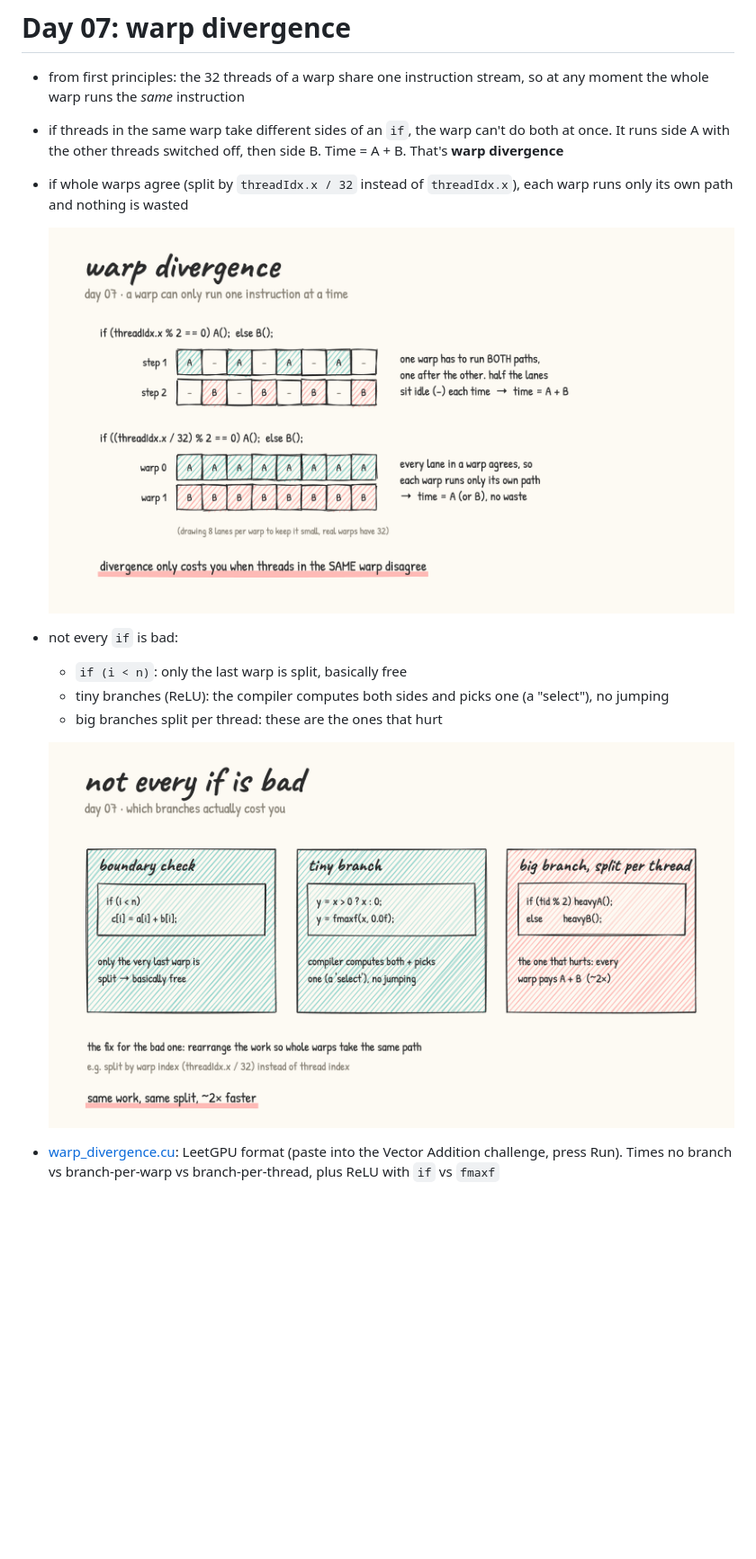
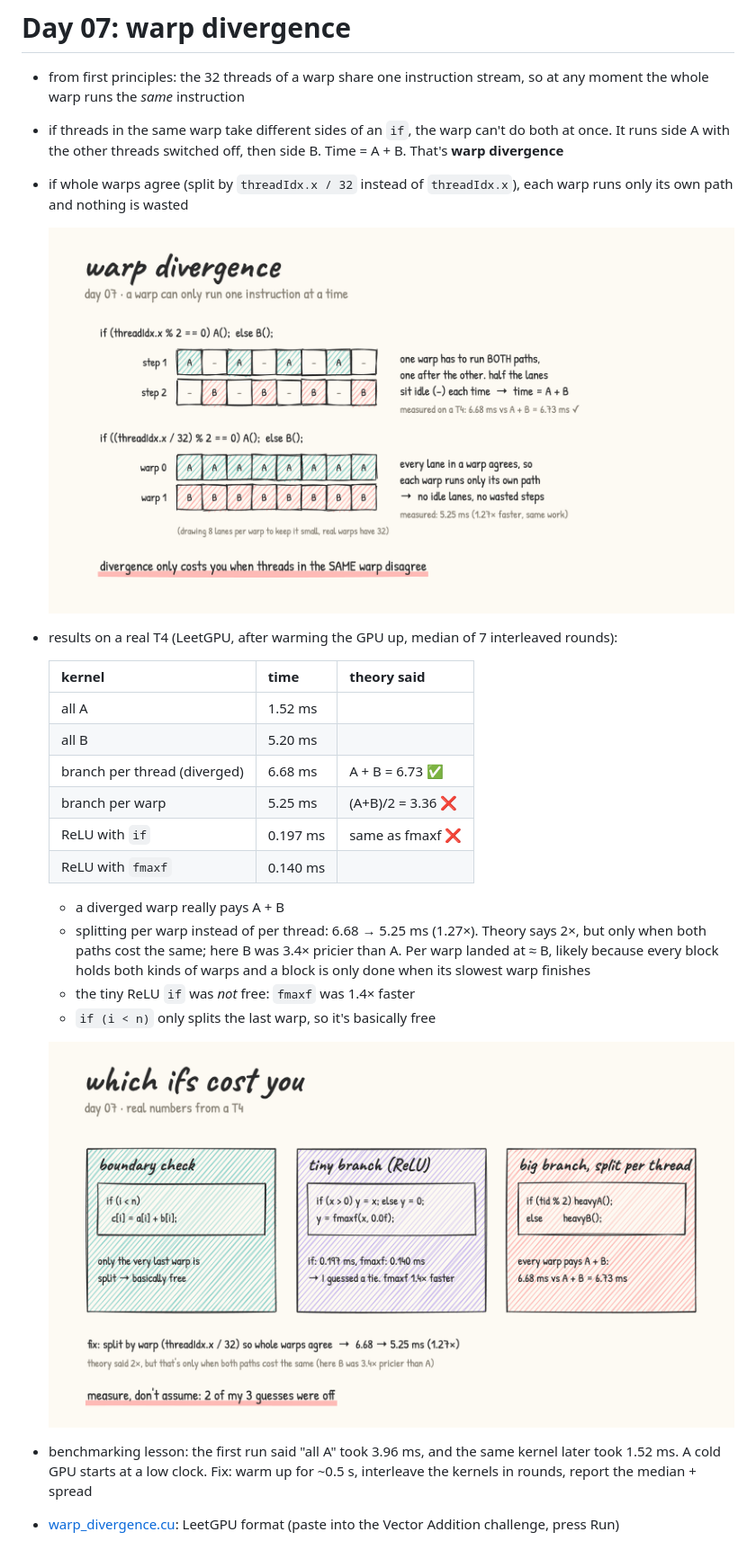
Before and after one commit to TryingtobeingNikhil/LearningCUDA, a Markdown page: day07/README.md, the part around the change. Shown at 90% size. GitHub-like rendering; pictures changed too: images/day07_divergence.png, images/day07_not_every_if.png; blank space fills up the shorter version.

Commit message:
day 07: warp divergence, measured on T4

```diff
--- a/day07/README.md
+++ b/day07/README.md
@@ -6,11 +6,24 @@
 
   ![divergence](../images/day07_divergence.png)
 
-- not every `if` is bad:
-  - `if (i < n)`: only the last warp is split, basically free
-  - tiny branches (ReLU): the compiler computes both sides and picks one (a "select"), no jumping
-  - big branches split per thread: these are the ones that hurt
+- results on a real T4 (LeetGPU, after warming the GPU up, median of 7 interleaved rounds):
 
-  ![not every if is bad](../images/day07_not_every_if.png)
+  | kernel | time | theory said |
+  |---|---|---|
+  | all A | 1.52 ms | |
+  | all B | 5.20 ms | |
+  | branch per thread (diverged) | 6.68 ms | A + B = 6.73 ✅ |
+  | branch per warp | 5.25 ms | (A+B)/2 = 3.36 ❌ |
+  | ReLU with `if` | 0.197 ms | same as fmaxf ❌ |
+  | ReLU with `fmaxf` | 0.140 ms | |
 
-- [warp_divergence.cu](warp_divergence.cu): LeetGPU format (paste into the Vector Addition challenge, press Run). Times no branch vs branch-per-warp vs branch-per-thread, plus ReLU with `if` vs `fmaxf`
+  - a diverged warp really pays A + B
+  - splitting per warp instead of per thread: 6.68 → 5.25 ms (1.27×). Theory says 2×, but only when both paths cost the same; here B was 3.4× pricier than A. Per warp landed at ≈ B, likely because every block holds both kinds of warps and a block is only done when its slowest warp finishes
+  - the tiny ReLU `if` was *not* free: `fmaxf` was 1.4× faster
+  - `if (i < n)` only splits the last warp, so it's basically free
+
+  ![which ifs cost you](../images/day07_not_every_if.png)
+
+- benchmarking lesson: the first run said "all A" took 3.96 ms, and the same kernel later took 1.52 ms. A cold GPU starts at a low clock. Fix: warm up for ~0.5 s, interleave the kernels in rounds, report the median + spread
+
+- [warp_divergence.cu](warp_divergence.cu): LeetGPU format (paste into the Vector Addition challenge, press Run)
```
Also changed, not shown: 3 other files.
